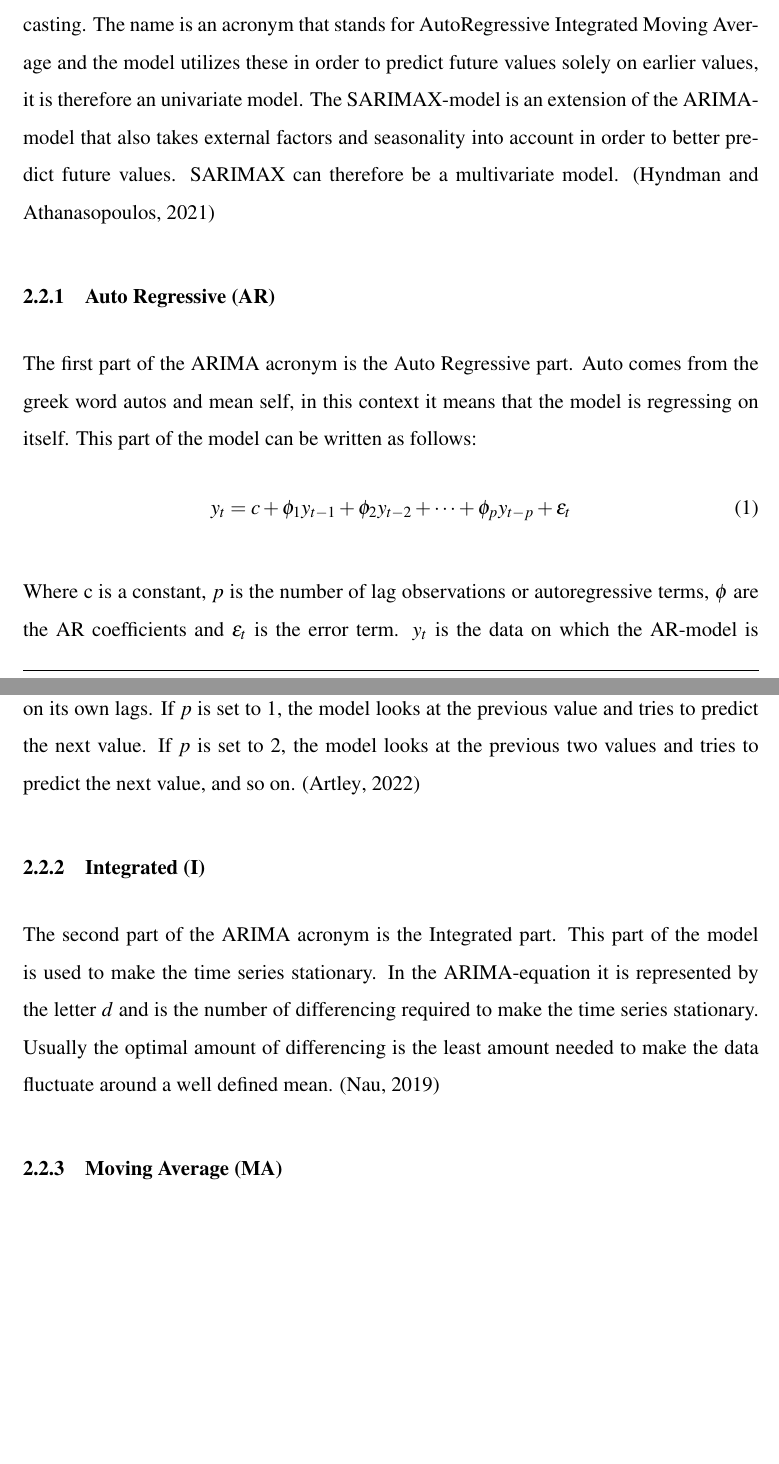
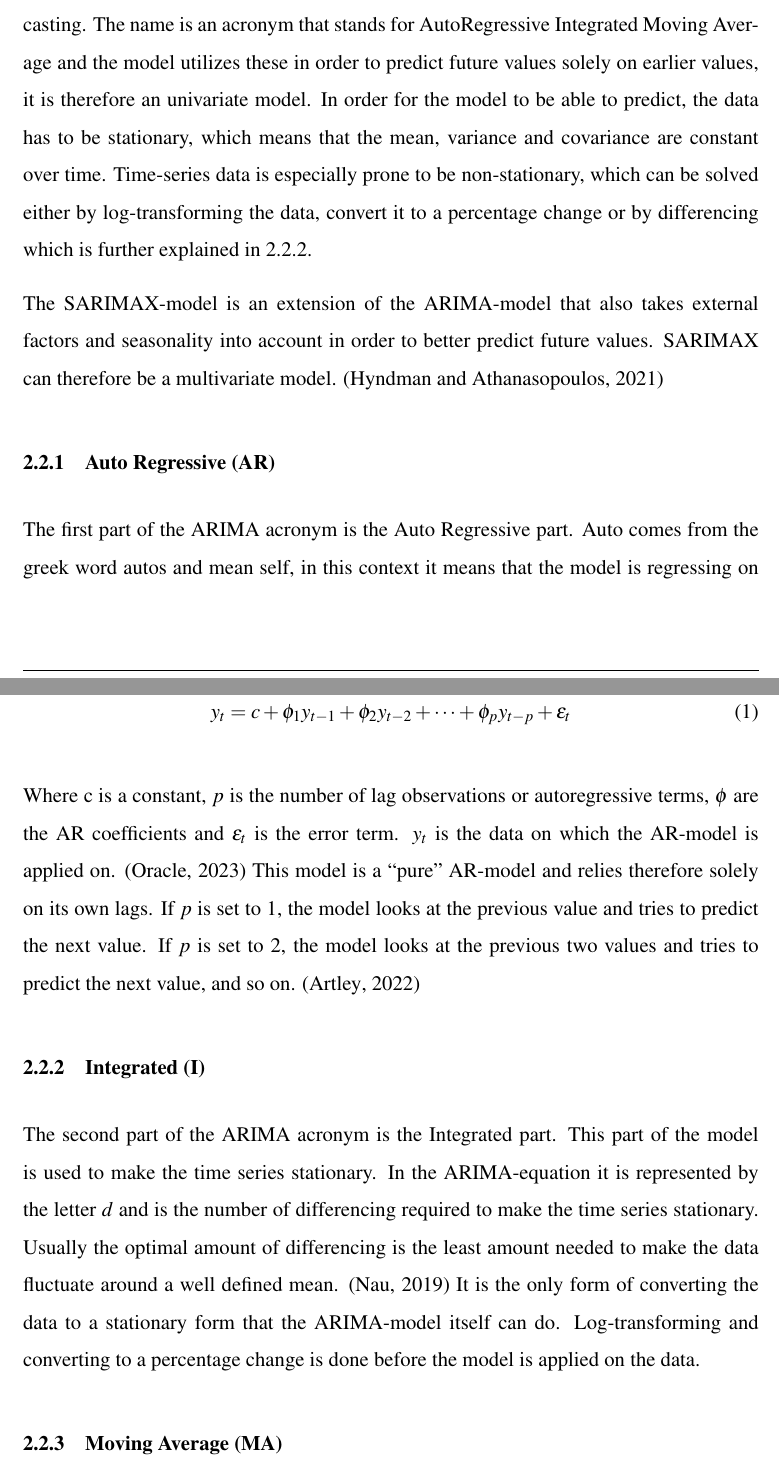
Before and after one commit to BachelorLaks/bachelor2023, a LaTeX document (main.tex, which reads Sections/Theory and literature.tex): two parts of pages 3 and 4 of 9, joined at a grey line, cut so that both start at the same text, the shorter picture padded with empty space. Compiled offline with pdfLaTeX.

Commit message:
Some more theory

```diff
--- a/Sections/Theory and literature.tex
+++ b/Sections/Theory and literature.tex
@@ -11,5 +11,7 @@ Neural networks, especially LSTM compared to other predictive models
 
-The ARIMA-model is one of the more popular and useful approaches to time series forecasting. The name is an acronym that stands for AutoRegressive Integrated Moving Average and the model utilizes these in order to predict future values solely on earlier values, it is therefore an univariate model. The SARIMAX-model is an extension of the ARIMA-model that also takes external factors and seasonality into account in order to better predict future values. SARIMAX can therefore be a multivariate model. \parencite{hyndman_athanasopoulos_2021}
+The ARIMA-model is one of the more popular and useful approaches to time series forecasting. The name is an acronym that stands for AutoRegressive Integrated Moving Average and the model utilizes these in order to predict future values solely on earlier values, it is therefore an univariate model. In order for the model to be able to predict, the data has to be stationary, which means that the mean, variance and covariance are constant over time. Time-series data is especially prone to be non-stationary, which can be solved either by log-transforming the data, convert it to a percentage change or by differencing which is further explained in~\ref{IntegratedTheory}.
+
+The SARIMAX-model is an extension of the ARIMA-model that also takes external factors and seasonality into account in order to better predict future values. SARIMAX can therefore be a multivariate model. \parencite{hyndman_athanasopoulos_2021}
 
 \subsubsection{Auto Regressive (AR)}
 The first part of the ARIMA acronym is the Auto Regressive part. Auto comes from the greek word autos and mean self, in this context it means that the model is regressing on itself. This part of the model can be written as follows:
@@ -20,8 +22,8 @@ y_{t} = c + \phi_{1}y_{t-1} + \phi_{2}y_{t-2} + \cdots + \phi_{p}y_{t-p} + \vare
 Where c is a constant, $p$ is the number of lag observations or autoregressive terms, $\phi$ are the AR coefficients and $\varepsilon_{t}$ is the error term. $y_{t}$ is the data on which the AR-model is applied on. (\cite{oracle_ARIMA}) This model is a ``pure'' AR-model and relies therefore solely on its own lags. If $p$ is set to 1, the model looks at the previous value and tries to predict the next value. If $p$ is set to 2, the model looks at the previous two values and tries to predict the next value, and so on. (\cite{artley_2022})
 
 
-\subsubsection{Integrated (I)}
-The second part of the ARIMA acronym is the Integrated part. This part of the model is used to make the time series stationary. In the ARIMA-equation it is represented by the letter $d$ and is the number of differencing required to make the time series stationary. Usually the optimal amount of differencing is the least amount needed to make the data fluctuate around a well defined mean. (\cite{nau_2019})
+\subsubsection{Integrated (I)}\label{IntegratedTheory}
+The second part of the ARIMA acronym is the Integrated part. This part of the model is used to make the time series stationary. In the ARIMA-equation it is represented by the letter $d$ and is the number of differencing required to make the time series stationary. Usually the optimal amount of differencing is the least amount needed to make the data fluctuate around a well defined mean. (\cite{nau_2019}) It is the only form of converting the data to a stationary form that the ARIMA-model itself can do. Log-transforming and converting to a percentage change is done before the model is applied on the data.
 
 \subsubsection{Moving Average (MA)}
 The third and last part of the ARIMA acronym is the Moving Average part. This incorporates the dependency of an observation on the residual errors from a moving average model applied to lagged observations. \parencite{hayes_2019} This part of the model can be written as follows:
```
Also changed, not shown: Sections/Theory and literature.tex (2 more changed lines).
